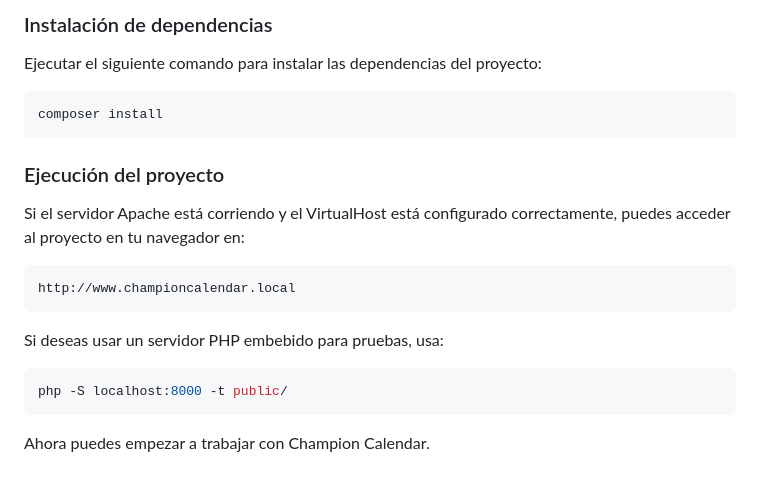
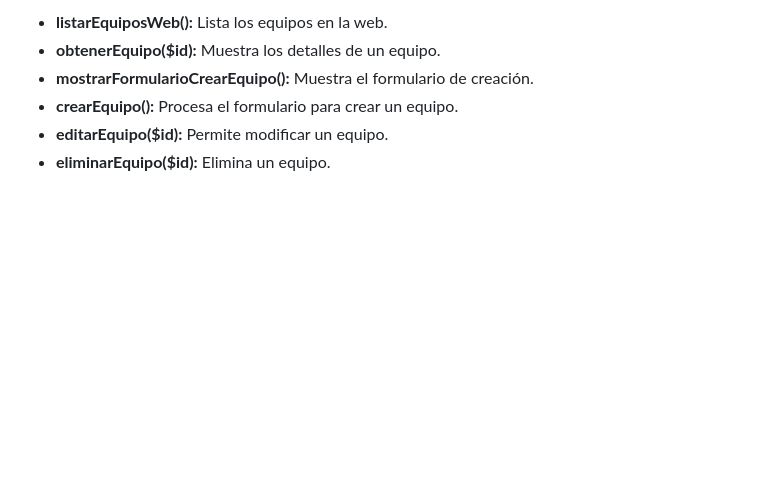
Before and after one commit to ctapazco/championCalendar, a Markdown page: README.md, the part around the change printed below. Rendered like a GitHub page; blank space fills up the shorter version.

````diff
--- a/README.md
+++ b/README.md
@@ -122,20 +133,6 @@ JWT_SECRET=your_secret_key_here
-### Instalación de dependencias
-
-Ejecutar el siguiente comando para instalar las dependencias del proyecto:
-```sh
-composer install
-```
-
-### Ejecución del proyecto
-
-Si el servidor Apache está corriendo y el VirtualHost está configurado correctamente, puedes acceder al proyecto en tu navegador en:
-```
-http://www.championcalendar.local
-```
-
-Si deseas usar un servidor PHP embebido para pruebas, usa:
-```sh
-php -S localhost:8000 -t public/
-```
-
-Ahora puedes empezar a trabajar con Champion Calendar.
+- **listarEquiposWeb():** Lista los equipos en la web.
+- **obtenerEquipo($id):** Muestra los detalles de un equipo.
+- **mostrarFormularioCrearEquipo():** Muestra el formulario de creación.
+- **crearEquipo():** Procesa el formulario para crear un equipo.
+- **editarEquipo($id):** Permite modificar un equipo.
+- **eliminarEquipo($id):** Elimina un equipo.
````
Also changed, not shown: other parts of README.md (+56 -45 lines).
